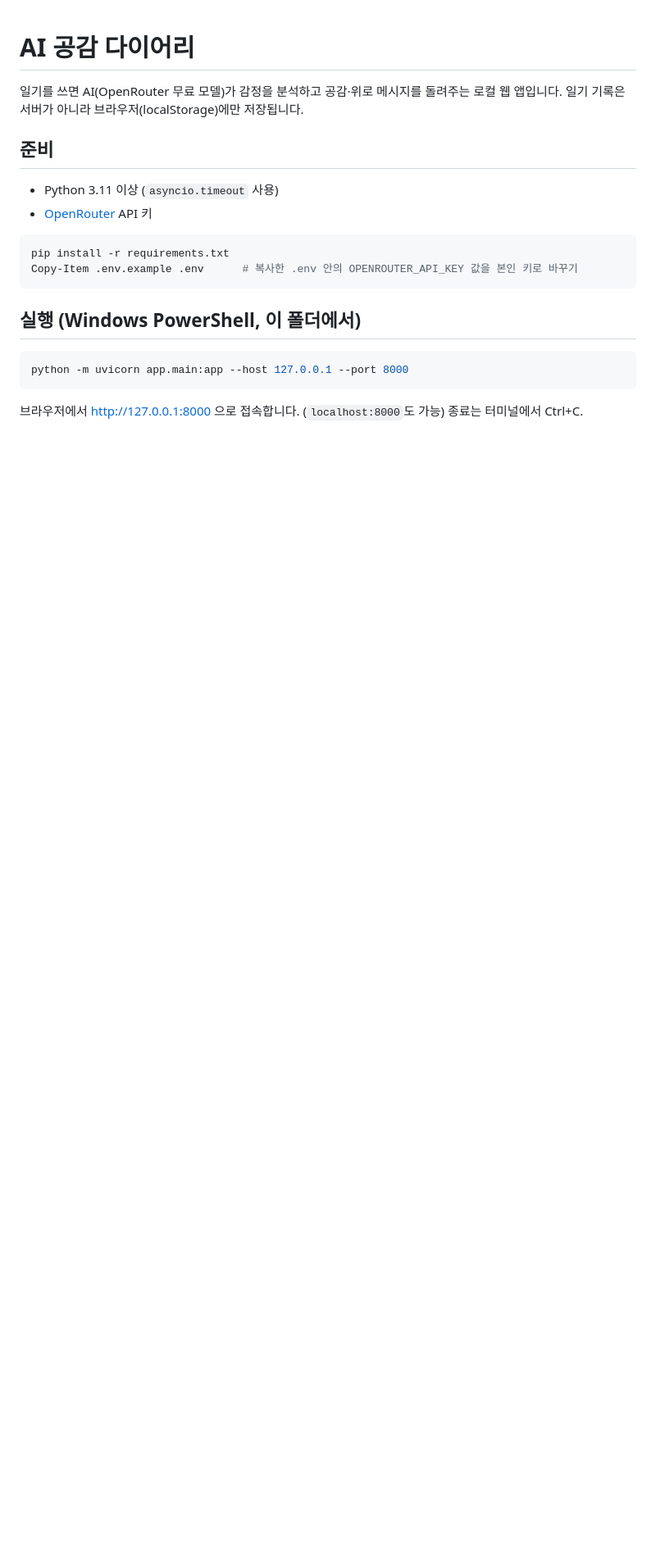
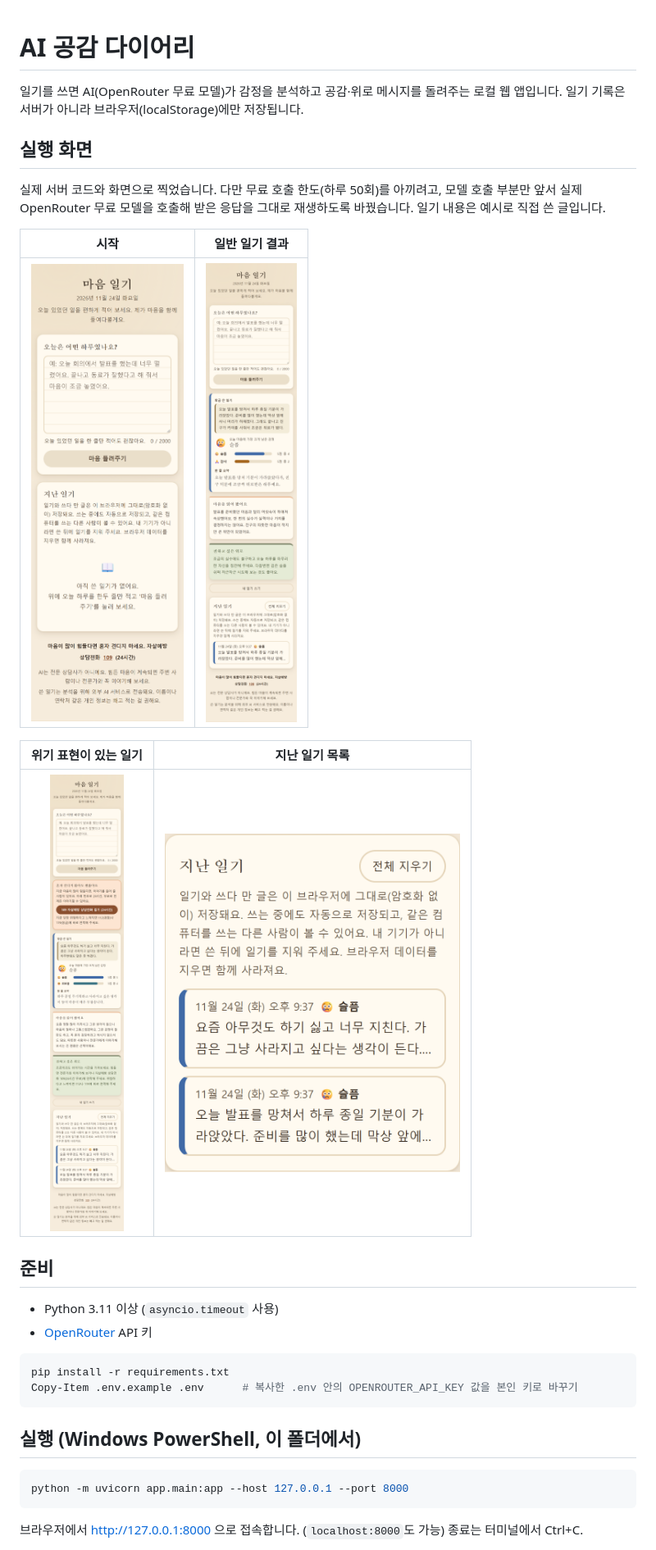
Before and after one commit to BUSK3R/claude_practice, a Markdown page: Study-05/README.md, the part around the change. Shown at 82% size. Rendered like a GitHub page; pictures changed too: Study-05/screenshots/01-start.png (added), Study-05/screenshots/02-result.png (added), Study-05/screenshots/03-crisis.png (added); blank space fills up the shorter version.

Commit message:
Add run screenshots to Study-05 README
Four screens (start, normal result, crisis result, history) captured with
headless Edge; model calls replayed from earlier real OpenRouter responses
to save the daily free quota.

Co-Authored-By: Claude Sonnet 5.5 <noreply@anthropic.com>

```diff
--- a/Study-05/README.md
+++ b/Study-05/README.md
@@ -2,6 +2,18 @@
 
 일기를 쓰면 AI(OpenRouter 무료 모델)가 감정을 분석하고 공감·위로 메시지를 돌려주는 로컬 웹 앱입니다.
 일기 기록은 서버가 아니라 브라우저(localStorage)에만 저장됩니다.
+
+## 실행 화면
+
+실제 서버 코드와 화면으로 찍었습니다. 다만 무료 호출 한도(하루 50회)를 아끼려고, 모델 호출 부분만 앞서 실제 OpenRouter 무료 모델을 호출해 받은 응답을 그대로 재생하도록 바꿨습니다. 일기 내용은 예시로 직접 쓴 글입니다.
+
+| 시작 | 일반 일기 결과 |
+| :---: | :---: |
+| <img src="screenshots/01-start.png" alt="시작 화면" width="360"> | <img src="screenshots/02-result.png" alt="일반 일기 분석 결과 화면" width="360"> |
+
+| 위기 표현이 있는 일기 | 지난 일기 목록 |
+| :---: | :---: |
+| <img src="screenshots/03-crisis.png" alt="위기 안내 박스가 뜬 결과 화면" width="360"> | <img src="screenshots/04-history.png" alt="지난 일기 목록 화면" width="360"> |
 
 ## 준비
 - Python 3.11 이상 (`asyncio.timeout` 사용)
```
